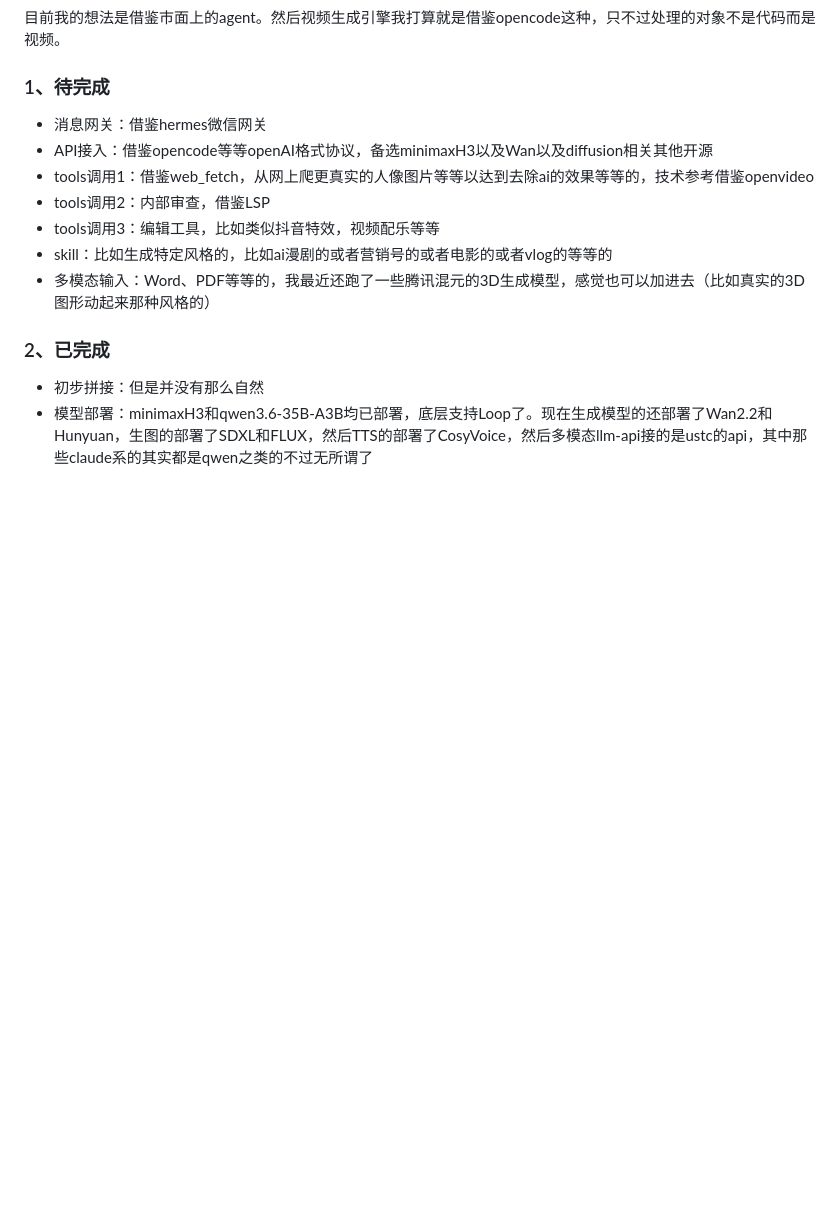
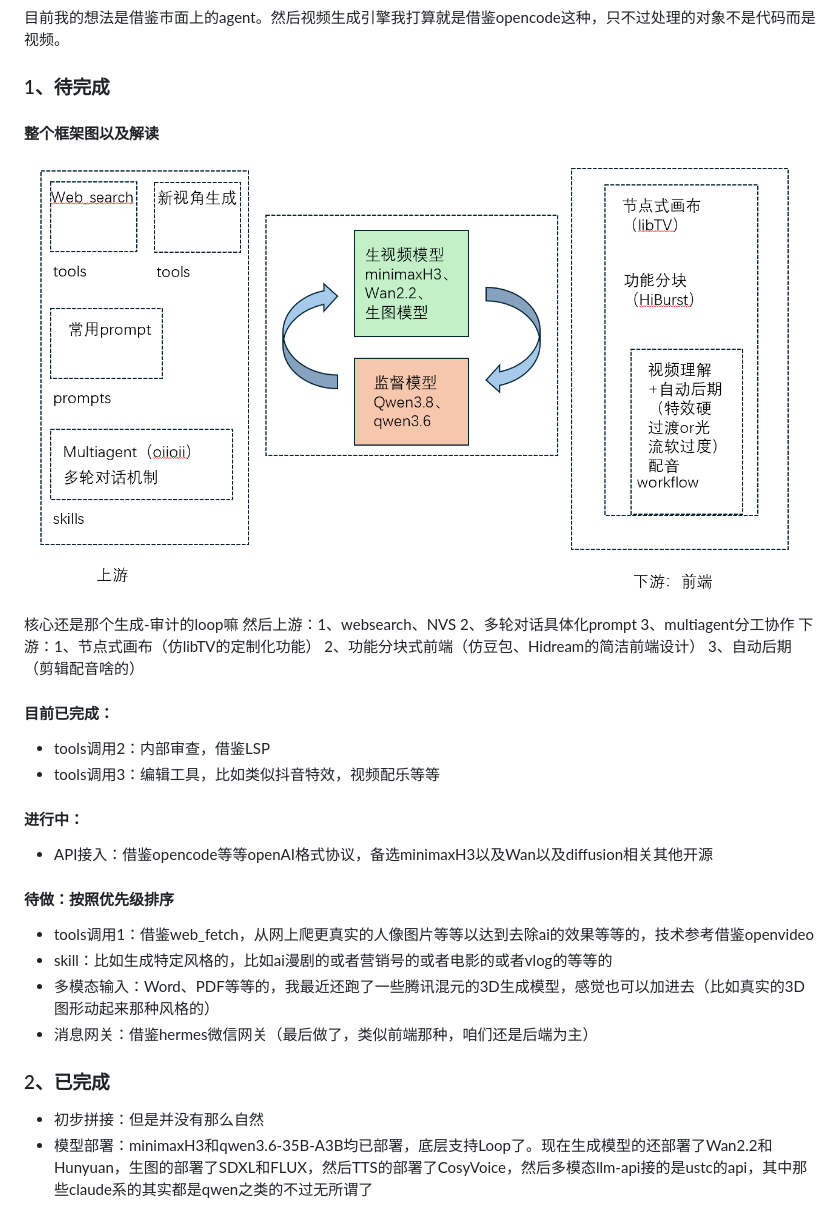
Before and after one commit to ChangHsinYuan/yuqingcup2026, a Markdown page: README.md, the part around the change. Drawn GitHub-style; pictures changed too: assets/架构.png (added); blank space fills up the shorter version.

Commit message:
v0finished

```diff
--- a/README.md
+++ b/README.md
@@ -20,13 +20,23 @@
 目前我的想法是借鉴市面上的agent。然后视频生成引擎我打算就是借鉴opencode这种，只不过处理的对象不是代码而是视频。
 
 ### 1、待完成
-- 消息网关：借鉴hermes微信网关
-- API接入：借鉴opencode等等openAI格式协议，备选minimaxH3以及Wan以及diffusion相关其他开源
-- tools调用1：借鉴web_fetch，从网上爬更真实的人像图片等等以达到去除ai的效果等等的，技术参考借鉴openvideo
+
+#### 整个框架图以及解读
+<img src="./assets/架构.png">
+核心还是那个生成-审计的loop嘛
+然后上游：1、websearch、NVS 2、多轮对话具体化prompt 3、multiagent分工协作
+下游：1、节点式画布（仿libTV的定制化功能） 2、功能分块式前端（仿豆包、Hidream的简洁前端设计） 3、自动后期（剪辑配音啥的）
+
+#### 目前已完成：
 - tools调用2：内部审查，借鉴LSP
 - tools调用3：编辑工具，比如类似抖音特效，视频配乐等等
+#### 进行中：
+- API接入：借鉴opencode等等openAI格式协议，备选minimaxH3以及Wan以及diffusion相关其他开源
+#### 待做：按照优先级排序
+- tools调用1：借鉴web_fetch，从网上爬更真实的人像图片等等以达到去除ai的效果等等的，技术参考借鉴openvideo
 - skill：比如生成特定风格的，比如ai漫剧的或者营销号的或者电影的或者vlog的等等的
 - 多模态输入：Word、PDF等等的，我最近还跑了一些腾讯混元的3D生成模型，感觉也可以加进去（比如真实的3D图形动起来那种风格的）
+- 消息网关：借鉴hermes微信网关（最后做了，类似前端那种，咱们还是后端为主）
 
 
 ### 2、已完成
```
